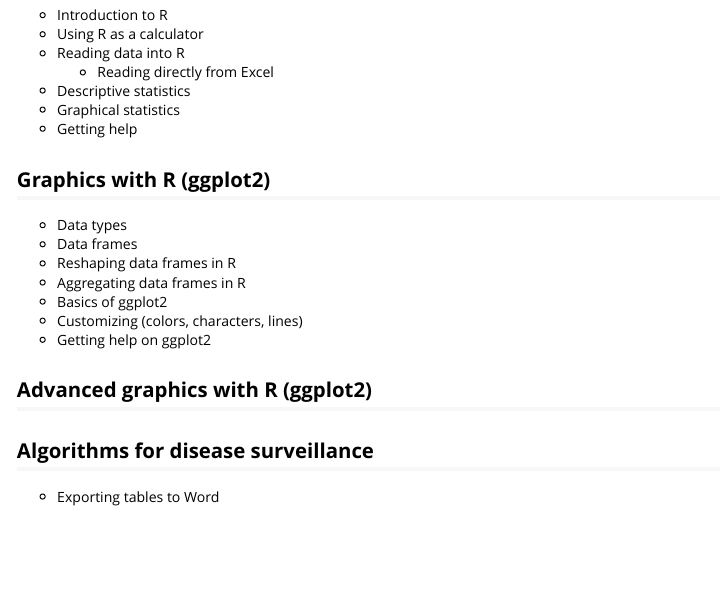
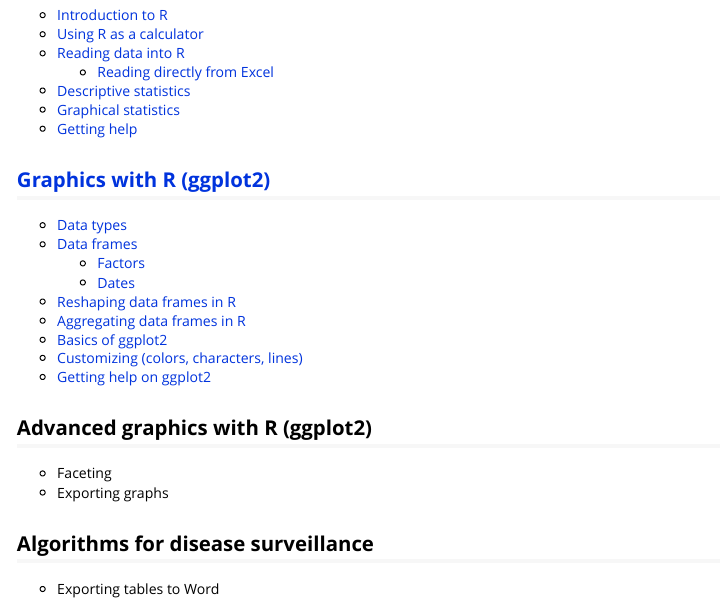
Before and after one commit to jarad/MWBDSSworkshop, an R Markdown document (vignettes/workshop.Rmd): the page in a window 1100 px wide, from 320 px down. Rendered offline with R 4.5, knitr and Pandoc, with nearby package versions.

Commit message:
added hyperlinks

```diff
--- a/vignettes/workshop.Rmd
+++ b/vignettes/workshop.Rmd
@@ -12,26 +12,30 @@ vignette: >
 
 ## [Introduction to R](intro.html)
 
-- Introduction to R
-- Using R as a calculator
-- Reading data into R
-  - Reading directly from Excel
-- Descriptive statistics
-- Graphical statistics
-- Getting help
+- [Introduction to R](intro.html#intro)
+- [Using R as a calculator](intro.html#calculator)
+- [Reading data into R](intro.html#reading)
+  - [Reading directly from Excel](intro.html#excel)
+- [Descriptive statistics](intro.html#descriptive)
+- [Graphical statistics](intro.html#graphical)
+- [Getting help](intro.html#help)
 
-## Graphics with R (ggplot2)
+## [Graphics with R (ggplot2)](graphics.html)
 
-- Data types
-- Data frames
-- Reshaping data frames in R
-- Aggregating data frames in R
-- Basics of ggplot2
-- Customizing (colors, characters, lines)
-- Getting help on ggplot2
+- [Data types](graphics.html#types)
+- [Data frames](graphics.html#frames)
+  - [Factors](graphics.html#factors)
+  - [Dates](graphics.html#dates)
+- [Reshaping data frames in R](graphics.html#reshaping)
+- [Aggregating data frames in R](graphics.html#aggregating)
+- [Basics of ggplot2](graphics.html#ggplot2)
+- [Customizing (colors, characters, lines)](graphics.html#customizing)
+- [Getting help on ggplot2](graphics.html#help)
 
 ## Advanced graphics with R (ggplot2)
 
+- Faceting
+- Exporting graphs
 
 ## Algorithms for disease surveillance
 
```
Also changed, not shown: vignettes/graphics.Rmd (+15 -10 lines), vignettes/intro.Rmd (+8 -8 lines).
